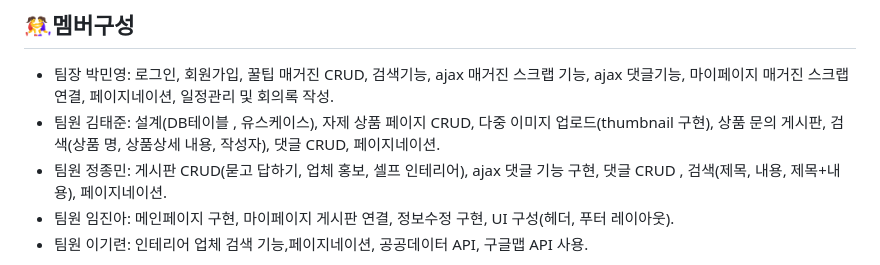
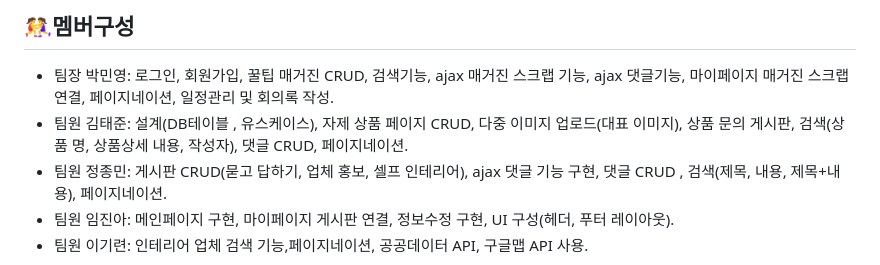
Before and after one commit to somang567/interiorProject, a Markdown page: README.md, the part around the change. Drawn GitHub-style.

Commit message:
thumbnail -> 대표 이미지

```diff
--- a/README.md
+++ b/README.md
@@ -13,7 +13,7 @@
 
 ## 🤼‍♀️멤버구성
 - 팀장 박민영: 로그인, 회원가입, 꿀팁 매거진 CRUD, 검색기능, ajax 매거진 스크랩 기능, ajax 댓글기능, 마이페이지 매거진 스크랩 연결, 페이지네이션, 일정관리 및 회의록 작성.
-- 팀원 김태준: 설계(DB테이블 , 유스케이스), 자제 상품 페이지 CRUD, 다중 이미지 업로드(thumbnail 구현), 상품 문의 게시판, 검색(상품 명, 상품상세 내용, 작성자), 댓글 CRUD, 페이지네이션.
+- 팀원 김태준: 설계(DB테이블 , 유스케이스), 자제 상품 페이지 CRUD, 다중 이미지 업로드(대표 이미지), 상품 문의 게시판, 검색(상품 명, 상품상세 내용, 작성자), 댓글 CRUD, 페이지네이션.
 - 팀원 정종민: 게시판 CRUD(묻고 답하기, 업체 홍보, 셀프 인테리어), ajax 댓글 기능 구현, 댓글 CRUD , 검색(제목, 내용, 제목+내용), 페이지네이션.
 - 팀원 임진아: 메인페이지 구현, 마이페이지 게시판 연결, 정보수정 구현, UI 구성(헤더, 푸터 레이아웃).
 - 팀원 이기련: 인테리어 업체 검색 기능,페이지네이션, 공공데이터 API, 구글맵 API 사용.
```
